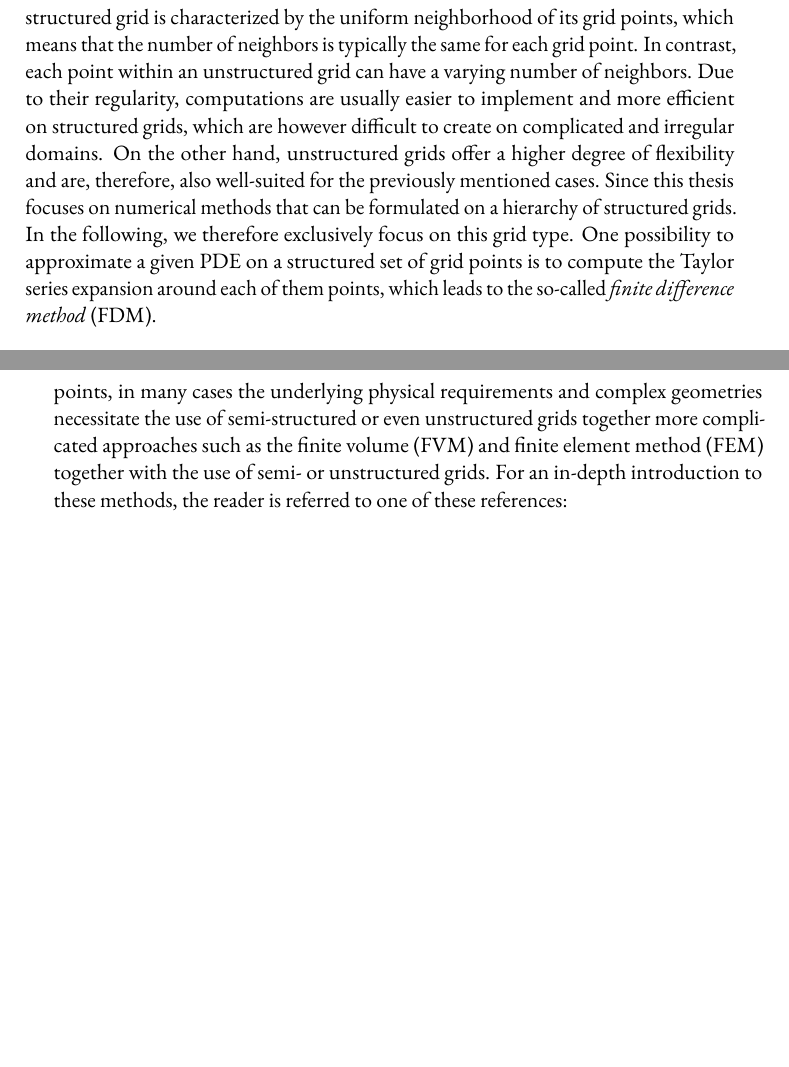
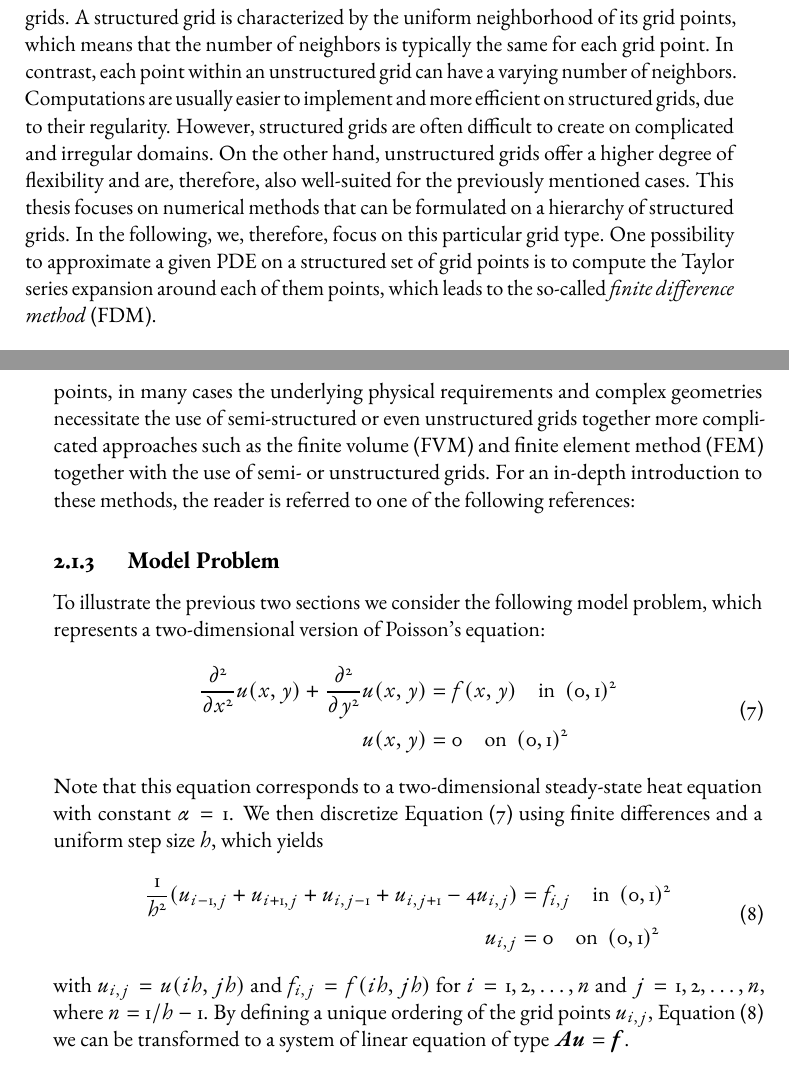
Before and after one commit to jonas-schmitt/thesis, a LaTeX thesis (main.tex, which reads contents/discretization.tex): two parts of pages 20 and 21 of 34, joined at a grey line, cut so that both start at the same text, the shorter picture padded with empty space. Compiled offline with pdfLaTeX; a LaTeX package or settings file that is missing is left out.

Commit message:
Define model problem

```diff
--- a/contents/discretization.tex
+++ b/contents/discretization.tex
@@ -26,10 +26,11 @@ Usually, these points are defined on a grid or mesh with certain structure.
 In general, a distinction is made between structured (or regular) and unstructured grids.
 A structured grid is characterized by the uniform neighborhood of its grid points, which means that the number of neighbors is typically the same for each grid point.
 In contrast, each point within an unstructured grid can have a varying number of neighbors.
-Due to their regularity, computations are usually easier to implement and more efficient on structured grids, which are however difficult to create on complicated and irregular domains.
+Computations are usually easier to implement and more efficient on structured grids, due to their regularity.
+However, structured grids are often difficult to create on complicated and irregular domains.
 On the other hand, unstructured grids offer a higher degree of flexibility and are, therefore, also well-suited for the previously mentioned cases. %TODO include references
-Since this thesis focuses on numerical methods that can be formulated on a hierarchy of structured grids.
-In the following, we therefore exclusively focus on this grid type.
+This thesis focuses on numerical methods that can be formulated on a hierarchy of structured grids.
+In the following, we, therefore, focus on this particular grid type.
 One possibility to approximate a given PDE on a structured set of grid points is to compute the Taylor series expansion around each of them points, which leads to the so-called \emph{finite difference method} (FDM).
 \subsection{Finite Difference Method}
 For the sake of simplicity, we consider the one-dimensional function $u(x)$.
@@ -58,5 +59,25 @@ Adding Equation~\eqref{eq:taylor-backward} to Equation~\eqref{eq:taylor-forward}
 \end{equation}
 Using the same technique similar approximation terms can be obtained for higher-dimensional functions and higher-order derivatives. %TODO Referenz einfügen
 While finite differences offer a simple and straightforward way to approximate a given PDE on a set of structured grid points, in many cases the underlying physical requirements and complex geometries necessitate the use of semi-structured or even unstructured grids together more complicated approaches such as the finite volume (FVM) and finite element method (FEM) together with the use of semi- or unstructured grids.
-For an in-depth introduction to these methods, the reader is referred to one of these references:
+For an in-depth introduction to these methods, the reader is referred to one of the following references:
 %TODO insert references about FVM and FEM
+\subsection{Model Problem}
+To illustrate the previous two sections we consider the following model problem, which represents a two-dimensional version of Poisson's equation:
+\begin{equation}
+	\begin{split}
+		\frac{\partial^2}{\partial x^2} u(x,y) + \frac{\partial^2}{\partial y^2} u(x,y) & = f(x, y) \quad \text{in} \; \left( 0, 1 \right)^2 \\
+		u(x,y) & = 0 \quad \text{on} \; \left( 0, 1 \right)^2
+	\end{split}
+	\label{eq:2D-poisson-model}
+\end{equation}
+Note that this equation corresponds to a two-dimensional steady-state heat equation with constant $\alpha = 1$.
+We then discretize Equation~\eqref{eq:2D-poisson-model} using finite differences and a uniform step size $h$, which yields
+\begin{equation}
+	\begin{split}
+		\frac{1}{h^2} (u_{i-1, j} + u_{i+1, j} + u_{i, j-1} + u_{i, j+1} - 4 u_{i,j} ) & = f_{i, j} \quad \text{in} \; \left( 0, 1 \right)^2 \\
+		u_{i, j} & = 0 \quad \text{on} \; \left( 0, 1 \right)^2
+	\end{split}
+	\label{eq:2D-poisson-model-discrete}
+\end{equation}
+with $u_{i,j} = u(ih, jh)$ and $f_{i,j} = f(ih, jh)$ for $i = 1, 2, \dots, n$ and $j = 1, 2, \dots, n$, where $n = 1/h - 1$.
+By defining a unique ordering of the grid points $u_{i, j}$, Equation~\eqref{eq:2D-poisson-model-discrete} we can be transformed to a system of linear equation of type $\bm{A} \bm{u} = \bm{f}$.
```
